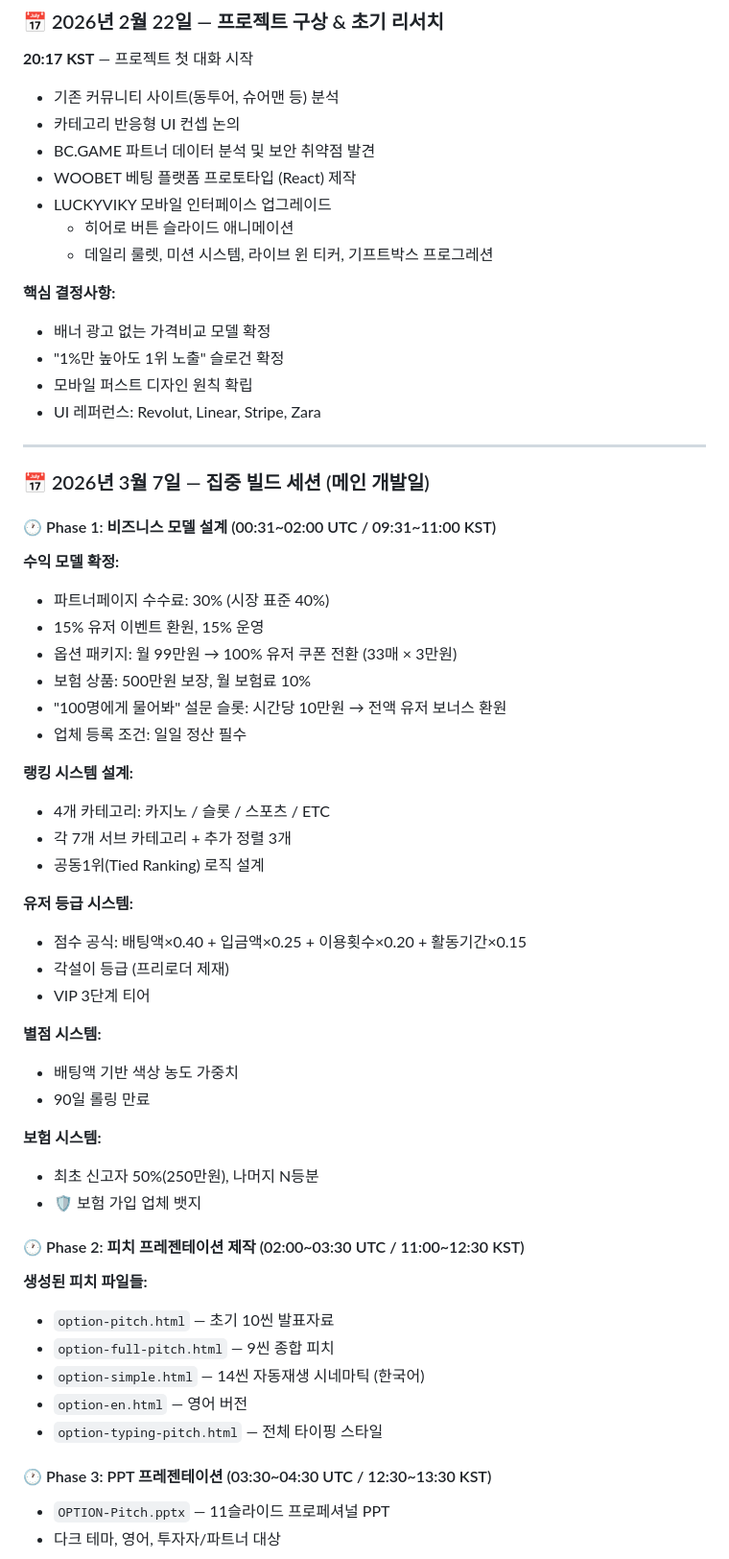
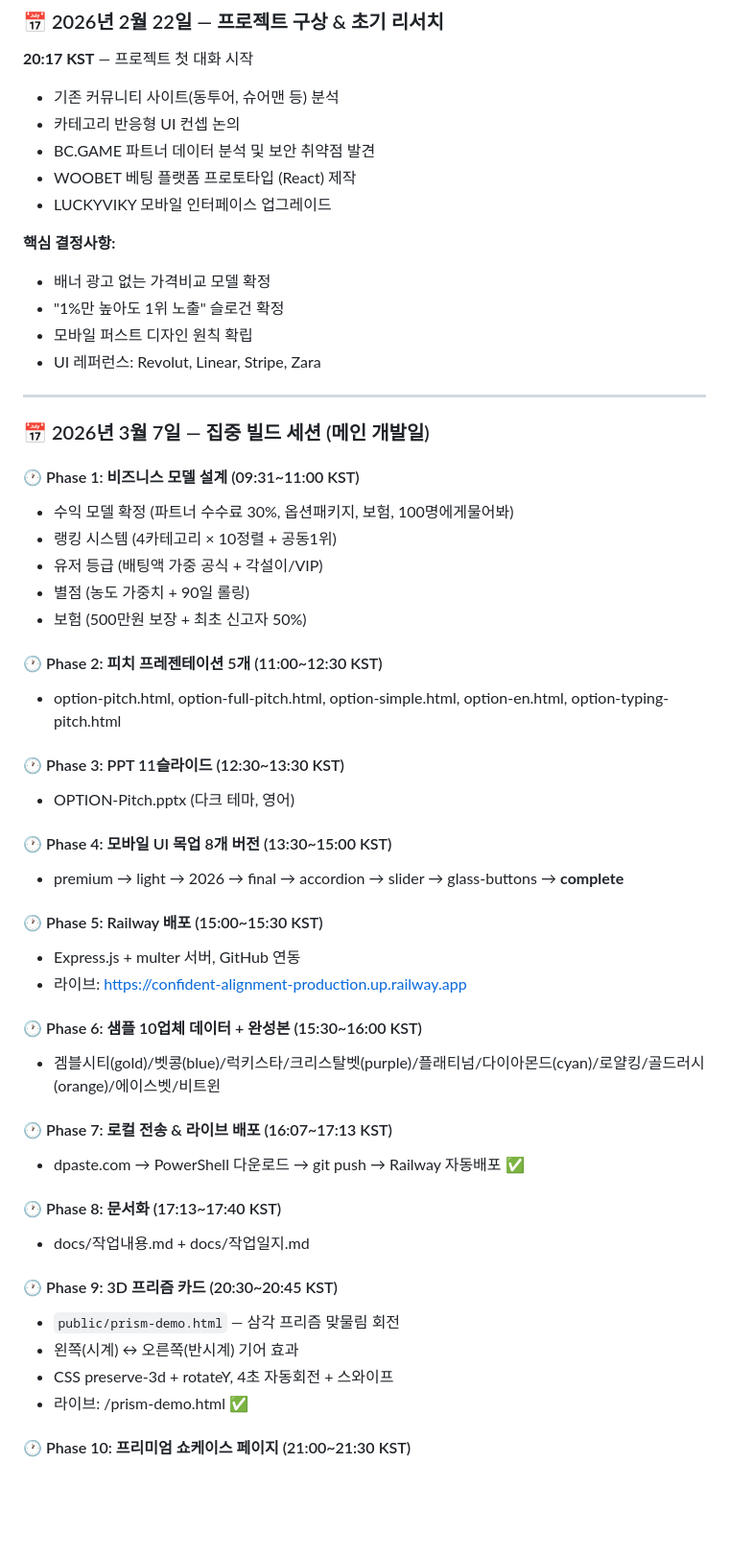
Before and after one commit to xbo3/option-project, a Markdown page: docs/작업일지.md, the part around one of its changes. Shown at 96% size. Drawn GitHub-style; blank space fills up the shorter version.

Commit message:
Update work log Phase 10 - showcase page

```diff
--- a/docs/작업일지.md
+++ b/docs/작업일지.md
@@ -13,8 +13,6 @@
 - BC.GAME 파트너 데이터 분석 및 보안 취약점 발견
 - WOOBET 베팅 플랫폼 프로토타입 (React) 제작
 - LUCKYVIKY 모바일 인터페이스 업그레이드
-  - 히어로 버튼 슬라이드 애니메이션
-  - 데일리 룰렛, 미션 시스템, 라이브 윈 티커, 기프트박스 프로그레션
 
 **핵심 결정사항:**
 - 배너 광고 없는 가격비교 모델 확정
@@ -26,45 +24,40 @@
 
 ### 📅 2026년 3월 7일 — 집중 빌드 세션 (메인 개발일)
 
-#### 🕐 Phase 1: 비즈니스 모델 설계 (00:31~02:00 UTC / 09:31~11:00 KST)
+#### 🕐 Phase 1: 비즈니스 모델 설계 (09:31~11:00 KST)
+- 수익 모델 확정 (파트너 수수료 30%, 옵션패키지, 보험, 100명에게물어봐)
+- 랭킹 시스템 (4카테고리 × 10정렬 + 공동1위)
+- 유저 등급 (배팅액 가중 공식 + 각설이/VIP)
+- 별점 (농도 가중치 + 90일 롤링)
+- 보험 (500만원 보장 + 최초 신고자 50%)
 
-**수익 모델 확정:**
-- 파트너페이지 수수료: 30% (시장 표준 40%)
-- 15% 유저 이벤트 환원, 15% 운영
-- 옵션 패키지: 월 99만원 → 100% 유저 쿠폰 전환 (33매 × 3만원)
-- 보험 상품: 500만원 보장, 월 보험료 10%
-- "100명에게 물어봐" 설문 슬롯: 시간당 10만원 → 전액 유저 보너스 환원
-- 업체 등록 조건: 일일 정산 필수
+#### 🕐 Phase 2: 피치 프레젠테이션 5개 (11:00~12:30 KST)
+- option-pitch.html, option-full-pitch.html, option-simple.html, option-en.html, option-typing-pitch.html
 
-**랭킹 시스템 설계:**
-- 4개 카테고리: 카지노 / 슬롯 / 스포츠 / ETC
-- 각 7개 서브 카테고리 + 추가 정렬 3개
-- 공동1위(Tied Ranking) 로직 설계
+#### 🕐 Phase 3: PPT 11슬라이드 (12:30~13:30 KST)
+- OPTION-Pitch.pptx (다크 테마, 영어)
 
-**유저 등급 시스템:**
-- 점수 공식: 배팅액×0.40 + 입금액×0.25 + 이용횟수×0.20 + 활동기간×0.15
-- 각설이 등급 (프리로더 제재)
-- VIP 3단계 티어
+#### 🕐 Phase 4: 모바일 UI 목업 8개 버전 (13:30~15:00 KST)
+- premium → light → 2026 → final → accordion → slider → glass-buttons → **complete**
 
-**별점 시스템:**
-- 배팅액 기반 색상 농도 가중치
-- 90일 롤링 만료
+#### 🕐 Phase 5: Railway 배포 (15:00~15:30 KST)
+- Express.js + multer 서버, GitHub 연동
+- 라이브: https://confident-alignment-production.up.railway.app
 
-**보험 시스템:**
-- 최초 신고자 50%(250만원), 나머지 N등분
-- 🛡️ 보험 가입 업체 뱃지
+#### 🕐 Phase 6: 샘플 10업체 데이터 + 완성본 (15:30~16:00 KST)
+- 겜블시티(gold)/벳콩(blue)/럭키스타/크리스탈벳(purple)/플래티넘/다이아몬드(cyan)/로얄킹/골드러시(orange)/에이스벳/비트윈
 
-#### 🕐 Phase 2: 피치 프레젠테이션 제작 (02:00~03:30 UTC / 11:00~12:30 KST)
+#### 🕐 Phase 7: 로컬 전송 & 라이브 배포 (16:07~17:13 KST)
+- dpaste.com → PowerShell 다운로드 → git push → Railway 자동배포 ✅
 
-**생성된 피치 파일들:**
-- `option-pitch.html` — 초기 10씬 발표자료
-- `option-full-pitch.html` — 9씬 종합 피치
-- `option-simple.html` — 14씬 자동재생 시네마틱 (한국어)
-- `option-en.html` — 영어 버전
-- `option-typing-pitch.html` — 전체 타이핑 스타일
+#### 🕐 Phase 8: 문서화 (17:13~17:40 KST)
+- docs/작업내용.md + docs/작업일지.md
 
-#### 🕐 Phase 3: PPT 프레젠테이션 (03:30~04:30 UTC / 12:30~13:30 KST)
+#### 🕐 Phase 9: 3D 프리즘 카드 (20:30~20:45 KST)
+- `public/prism-demo.html` — 삼각 프리즘 맞물림 회전
+- 왼쪽(시계) ↔ 오른쪽(반시계) 기어 효과
+- CSS preserve-3d + rotateY, 4초 자동회전 + 스와이프
+- 라이브: /prism-demo.html ✅
 
-- `OPTION-Pitch.pptx` — 11슬라이드 프로페셔널 PPT
-- 다크 테마, 영어, 투자자/파트너 대상
+#### 🕐 Phase 10: 프리미엄 쇼케이스 페이지 (21:00~21:30 KST)
 
```
Also changed, not shown: other parts of docs/작업일지.md (+22 -138 lines).
